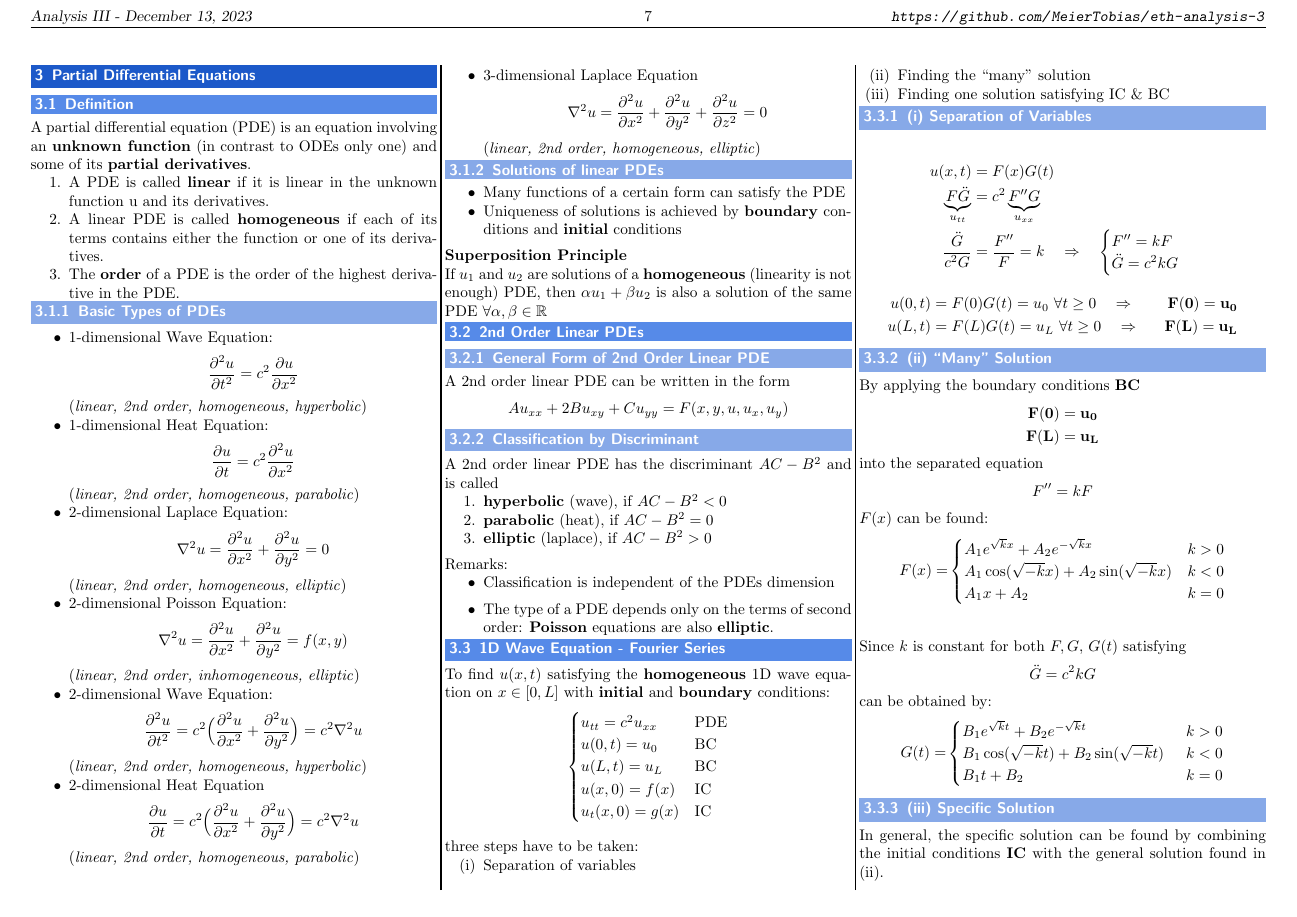
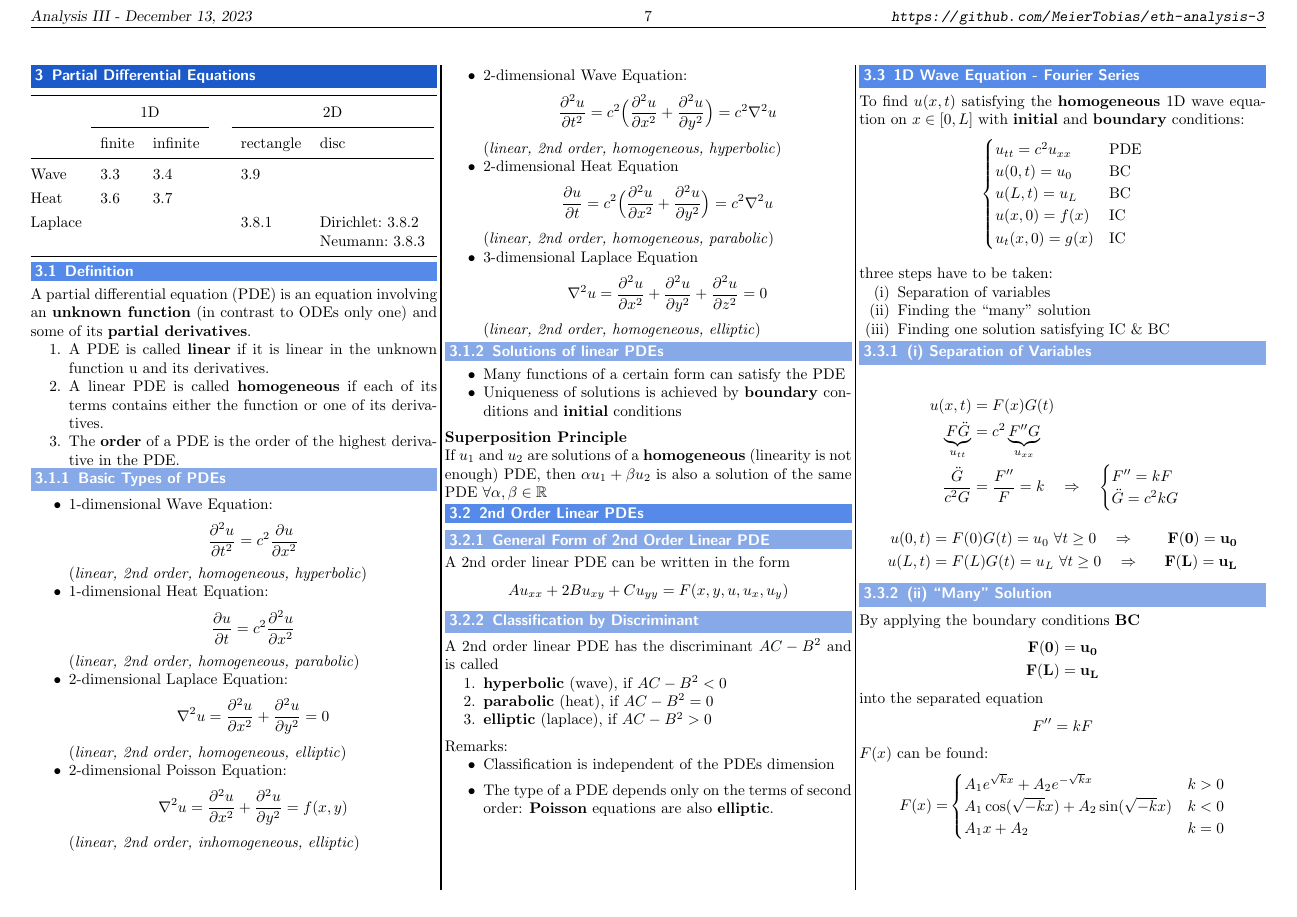
Before and after one commit to MeierTobias/eth-analysis-3, a LaTeX document (src/main.tex, which reads src/headers/standard_header.tex, src/sections/PartialDifferentialEquations.tex): page 7 of 12. Compiled offline with pdfLaTeX.

Commit message:
added pde overview table

```diff
--- a/src/headers/standard_header.tex
+++ b/src/headers/standard_header.tex
@@ -38,6 +38,8 @@
 
 % table that supports equations
 \usepackage{tabularx}
+\usepackage{booktabs}
+\usepackage{makecell}
 
 % Example section environment
 \newenvironment{examplesection}[1][]
--- a/src/sections/PartialDifferentialEquations.tex
+++ b/src/sections/PartialDifferentialEquations.tex
@@ -1,4 +1,19 @@
 \section{Partial Differential Equations}
+
+\renewcommand{\arraystretch}{1.3}
+\begin{tabularx}{\linewidth}{@{}lllclp{0.28\linewidth}@{}}
+    \toprule
+            & \multicolumn{2}{c}{1D} & \phantom{.}            & \multicolumn{2}{c}{2D}                                                                                                                         \\ %chktex 2
+    \cmidrule{2-3} \cmidrule{5-6}
+            & finite                 & infinite               &                        & rectangle                    & disc                                                                                   \\%chktex 2
+    \cmidrule{1-6}
+    Wave    & \ref{ssec:1d_wave_FS}  & \ref{ssec:1d_wave_Al}  &                        & \ref{ssec:2d_wave_rect}                                                                                               \\%chktex 2
+    Heat    & \ref{ssec:1d_heat_fin} & \ref{ssec:1d_heat_inf} &                        &                                                                                                                       \\%chktex 2
+    Laplace &                        &                        &                        & \ref{sssec:laplace_dir_rect} & Dirichlet:~\ref{sssec:laplace_dir_radial}\newline Neumann:~\ref{sssec:laplace_neu_rad} \\%chktex 2
+    \bottomrule
+\end{tabularx}
+\renewcommand{\arraystretch}{1}
+
 
 \subsection{Definition}
 A partial differential equation (PDE) is an equation involving an \textbf{unknown function} (in contrast to ODEs only one) and some of its \textbf{partial derivatives}.
```
Also changed, not shown: src/sections/PartialDifferentialEquations.tex (20 more changed lines).
